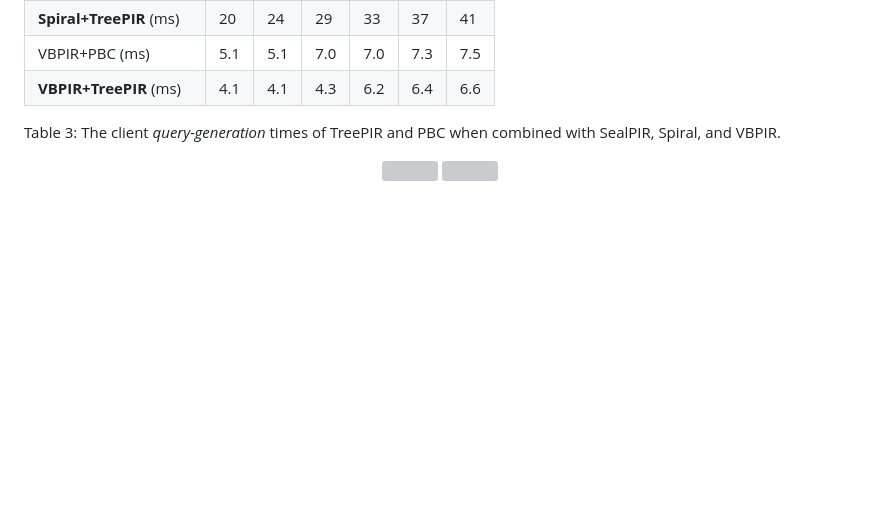
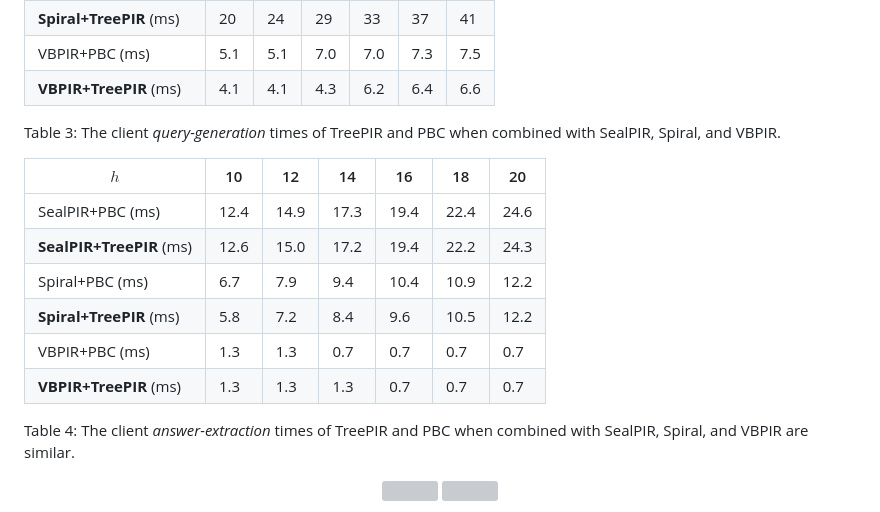
Before and after one commit to newPIR/TreePIR, a Markdown page: README.md, the part around the change. Drawn GitHub-style; blank space fills up the shorter version; grey boxes are pictures that could not be loaded.

```diff
--- a/README.md
+++ b/README.md
@@ -124,6 +124,17 @@ Table 2: A comparison of the *indexing* times of TreePIR and PBC. Despite ignori
 
 Table 3: The client *query-generation* times of TreePIR and PBC when combined with SealPIR, Spiral, and VBPIR.
 
+| $h$ | 10  | 12  | 14  | 16  | 18  | 20  |
+|-----|-----|-----|-----|-----|-----|-----|
+| SealPIR+PBC (ms) | 12.4 | 14.9 | 17.3 | 19.4 | 22.4 | 24.6 |
+| **SealPIR+TreePIR** (ms) | 12.6 | 15.0 | 17.2 | 19.4 | 22.2 | 24.3 |
+| Spiral+PBC (ms) | 6.7 | 7.9 | 9.4 | 10.4 | 10.9 | 12.2 |
+| **Spiral+TreePIR** (ms) | 5.8 | 7.2 | 8.4 | 9.6 | 10.5 | 12.2 |
+| VBPIR+PBC (ms) | 1.3 | 1.3 | 0.7 | 0.7 | 0.7 | 0.7 |
+| **VBPIR+TreePIR** (ms) | 1.3 | 1.3 | 1.3 | 0.7 | 0.7 | 0.7 |
+
+Table 4: The client *answer-extraction* times of TreePIR and PBC when combined with SealPIR, Spiral, and VBPIR are similar.
+
 
 <p align="center">
   <img width="400" height="300" src="https://user-images.githubusercontent.com/87842051/230779906-eb2ffdf5-a405-4989-9ee5-f0d9c51530b7.png"> <img width="400" height="300" src="https://user-images.githubusercontent.com/87842051/230779912-8aeb452f-e90f-4947-978c-4230d8fddf64.png">
```
